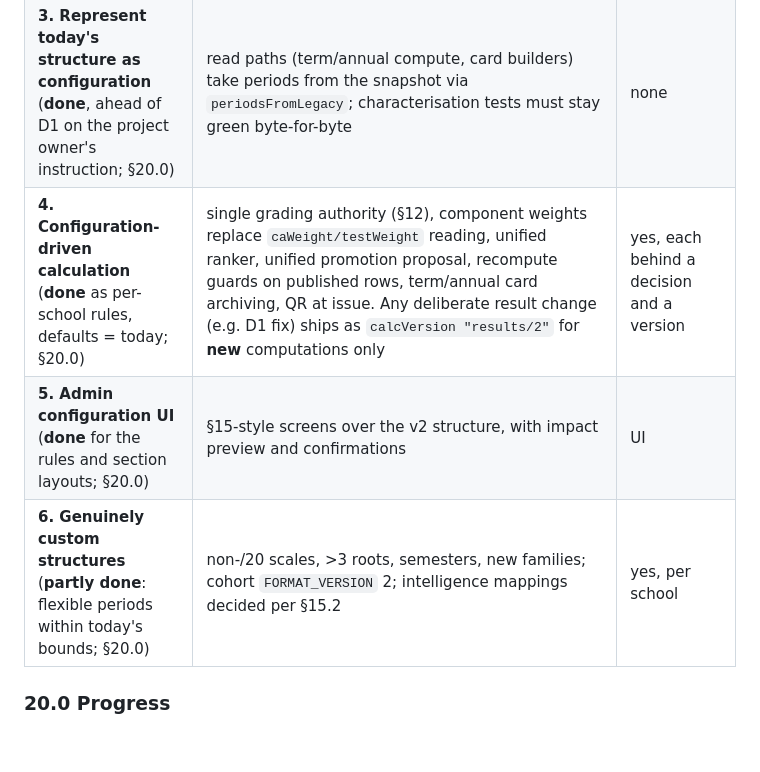
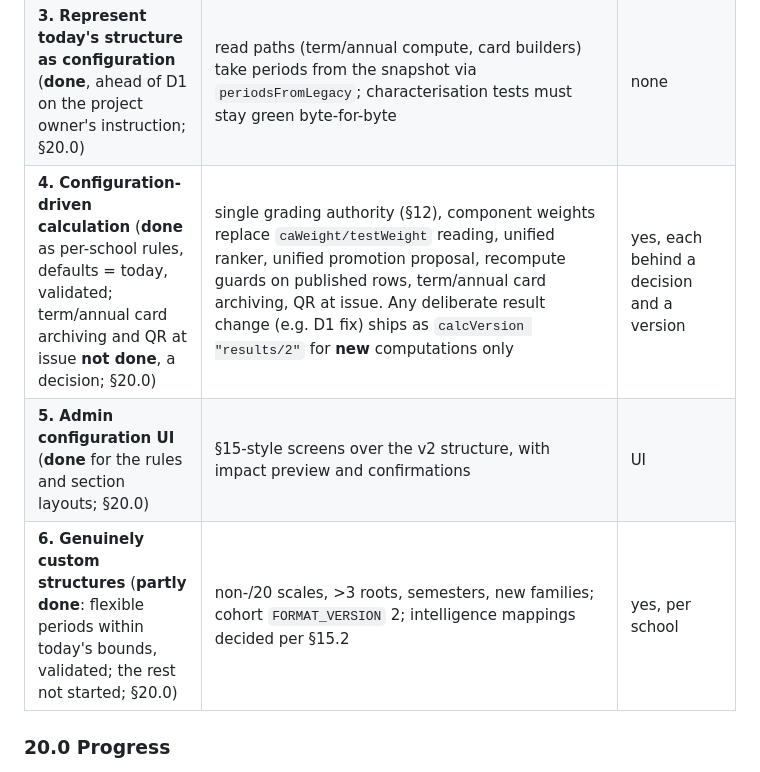
Before and after one commit to Kuumernest/OfflineSchoolApp, a Markdown page: OfflineSchoolApp/docs/39-academic-architecture-audit.md, the part around one of its changes. Drawn GitHub-style; blank space fills up the shorter version.

```diff
--- a/OfflineSchoolApp/docs/39-academic-architecture-audit.md
+++ b/OfflineSchoolApp/docs/39-academic-architecture-audit.md
@@ -1350,9 +1383,9 @@ Checked against docs/37:
 | **1. Audit** | this document | none |
 | **2. Normalise without changing behaviour** | (a) **characterisation tests** that run real `processResults → term → annual → promotion → card payload` on synthetic data and pin today's outputs, including §4.1 as it stands; (b) `AcademicPolicySnapshot` model + `resolve()` + `periodsFromLegacy()`; (c) stamp `policyHash`/`calcVersion`/`averageScale` (and `averageOn20` on summaries) on newly computed rows; (d) `ReportTemplateVersion`: per-school, versioned report-card section layouts (§10.3); (e) explicit missing-school guard on exam/template routers (§17.4). **Complete:** (a)–(e) are all done (§20.0) | additive fields only, plus (e) |
 | **3. Represent today's structure as configuration** (**done**, ahead of D1 on the project owner's instruction; §20.0) | read paths (term/annual compute, card builders) take periods from the snapshot via `periodsFromLegacy`; characterisation tests must stay green byte-for-byte | none |
-| **4. Configuration-driven calculation** (**done** as per-school rules, defaults = today; §20.0) | single grading authority (§12), component weights replace `caWeight/testWeight` reading, unified ranker, unified promotion proposal, recompute guards on published rows, term/annual card archiving, QR at issue. Any deliberate result change (e.g. D1 fix) ships as `calcVersion "results/2"` for **new** computations only | yes, each behind a decision and a version |
+| **4. Configuration-driven calculation** (**done** as per-school rules, defaults = today, validated; term/annual card archiving and QR at issue **not done**, a decision; §20.0) | single grading authority (§12), component weights replace `caWeight/testWeight` reading, unified ranker, unified promotion proposal, recompute guards on published rows, term/annual card archiving, QR at issue. Any deliberate result change (e.g. D1 fix) ships as `calcVersion "results/2"` for **new** computations only | yes, each behind a decision and a version |
 | **5. Admin configuration UI** (**done** for the rules and section layouts; §20.0) | §15-style screens over the v2 structure, with impact preview and confirmations | UI |
-| **6. Genuinely custom structures** (**partly done**: flexible periods within today's bounds; §20.0) | non-/20 scales, >3 roots, semesters, new families; cohort `FORMAT_VERSION` 2; intelligence mappings decided per §15.2 | yes, per school |
+| **6. Genuinely custom structures** (**partly done**: flexible periods within today's bounds, validated; the rest not started; §20.0) | non-/20 scales, >3 roots, semesters, new families; cohort `FORMAT_VERSION` 2; intelligence mappings decided per §15.2 | yes, per school |
 
 ### 20.0 Progress
 
```
Also changed, not shown: other parts of OfflineSchoolApp/docs/39-academic-architecture-audit.md (+34 -1 lines).
